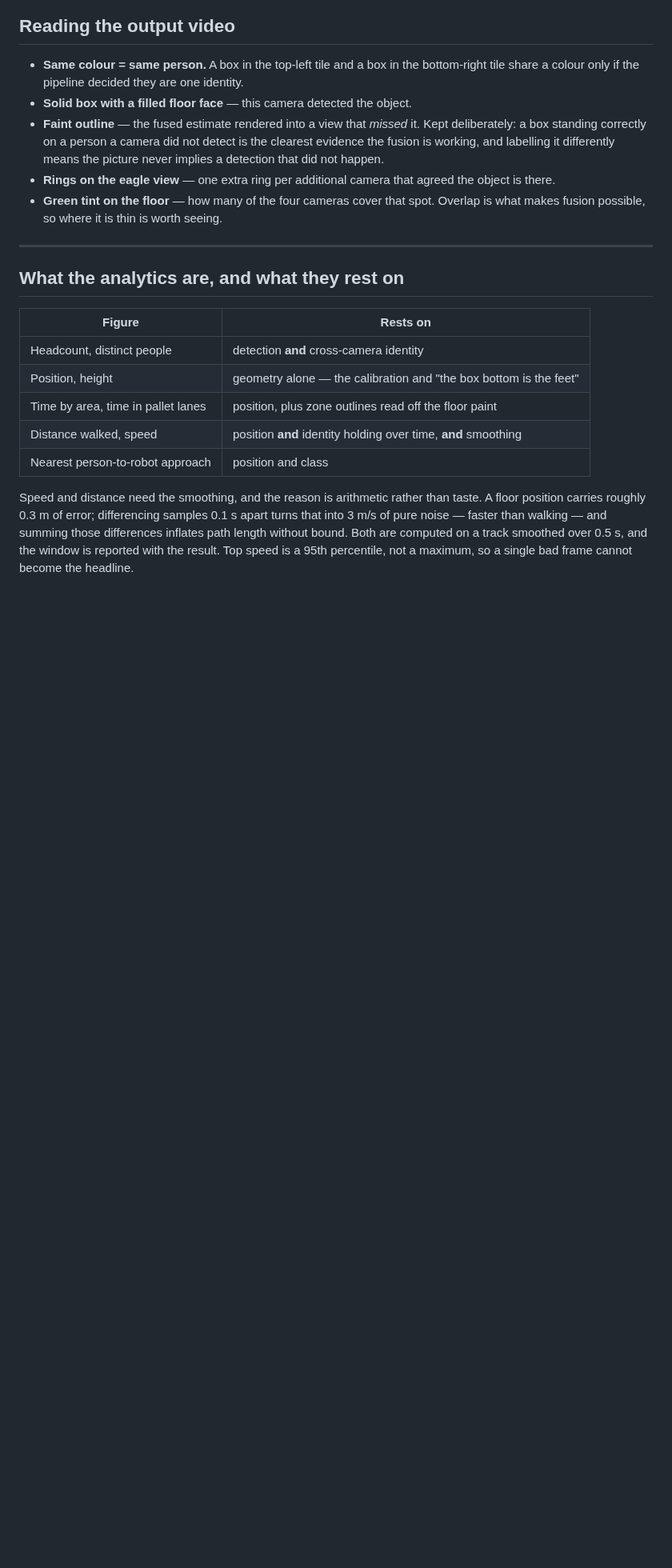
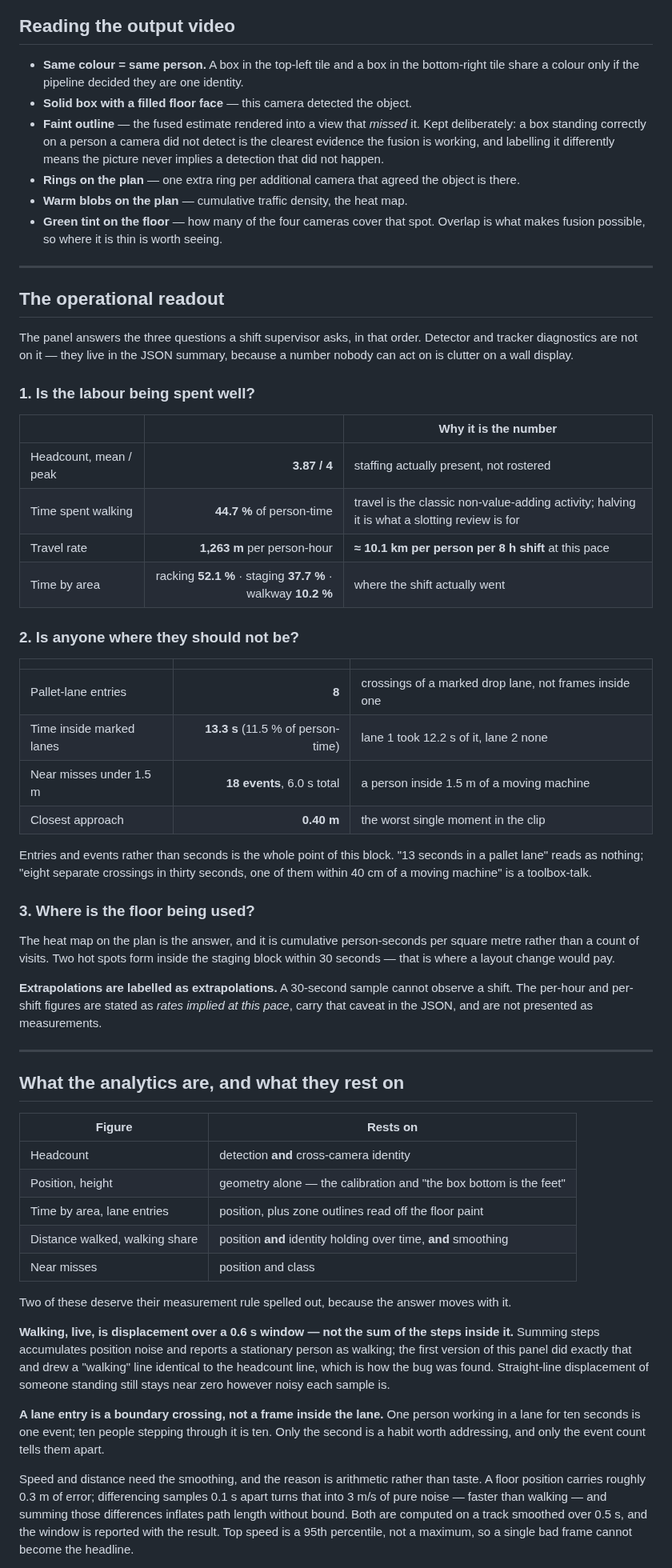
Before and after one commit to sndypvtra/coba_coba, a Markdown page: docs/warehouse-spatial.md, the part around one of its changes. Shown at 80% size. GitHub-like rendering; blank space fills up the shorter version.

```diff
--- a/docs/warehouse-spatial.md
+++ b/docs/warehouse-spatial.md
@@ -188,10 +192,52 @@ grid of image points is back-projected onto the floor and hulled.
   Kept deliberately: a box standing correctly on a person a camera did not detect
   is the clearest evidence the fusion is working, and labelling it differently
   means the picture never implies a detection that did not happen.
-- **Rings on the eagle view** — one extra ring per additional camera that agreed
-  the object is there.
+- **Rings on the plan** — one extra ring per additional camera that agreed the
+  object is there.
+- **Warm blobs on the plan** — cumulative traffic density, the heat map.
 - **Green tint on the floor** — how many of the four cameras cover that spot.
   Overlap is what makes fusion possible, so where it is thin is worth seeing.
+
+---
+
+## The operational readout
+
+The panel answers the three questions a shift supervisor asks, in that order.
+Detector and tracker diagnostics are not on it — they live in the JSON summary,
+because a number nobody can act on is clutter on a wall display.
+
+### 1. Is the labour being spent well?
+
+| | | Why it is the number |
+|---|---:|---|
+| Headcount, mean / peak | **3.87 / 4** | staffing actually present, not rostered |
+| Time spent walking | **44.7 %** of person-time | travel is the classic non-value-adding activity; halving it is what a slotting review is for |
+| Travel rate | **1,263 m** per person-hour | **≈ 10.1 km per person per 8 h shift** at this pace |
+| Time by area | racking **52.1 %** · staging **37.7 %** · walkway **10.2 %** | where the shift actually went |
+
+### 2. Is anyone where they should not be?
+
+| | | |
+|---|---:|---|
+| Pallet-lane entries | **8** | crossings of a marked drop lane, not frames inside one |
+| Time inside marked lanes | **13.3 s** (11.5 % of person-time) | lane 1 took 12.2 s of it, lane 2 none |
+| Near misses under 1.5 m | **18 events**, 6.0 s total | a person inside 1.5 m of a moving machine |
+| Closest approach | **0.40 m** | the worst single moment in the clip |
+
+Entries and events rather than seconds is the whole point of this block. "13
+seconds in a pallet lane" reads as nothing; "eight separate crossings in thirty
+seconds, one of them within 40 cm of a moving machine" is a toolbox-talk.
+
+### 3. Where is the floor being used?
+
+The heat map on the plan is the answer, and it is cumulative person-seconds per
+square metre rather than a count of visits. Two hot spots form inside the
+staging block within 30 seconds — that is where a layout change would pay.
+
+**Extrapolations are labelled as extrapolations.** A 30-second sample cannot
+observe a shift. The per-hour and per-shift figures are stated as *rates implied
+at this pace*, carry that caveat in the JSON, and are not presented as
+measurements.
 
 ---
 
@@ -199,11 +245,26 @@ grid of image points is back-projected onto the floor and hulled.
 
 | Figure | Rests on |
 |---|---|
-| Headcount, distinct people | detection **and** cross-camera identity |
+| Headcount | detection **and** cross-camera identity |
 | Position, height | geometry alone — the calibration and "the box bottom is the feet" |
-| Time by area, time in pallet lanes | position, plus zone outlines read off the floor paint |
-| Distance walked, speed | position **and** identity holding over time, **and** smoothing |
-| Nearest person-to-robot approach | position and class |
+| Time by area, lane entries | position, plus zone outlines read off the floor paint |
+| Distance walked, walking share | position **and** identity holding over time, **and** smoothing |
+| Near misses | position and class |
+
+Two of these deserve their measurement rule spelled out, because the answer
+moves with it.
+
+**Walking, live, is displacement over a 0.6 s window — not the sum of the steps
+inside it.** Summing steps accumulates position noise and reports a stationary
+person as walking; the first version of this panel did exactly that and drew a
+"walking" line identical to the headcount line, which is how the bug was found.
+Straight-line displacement of someone standing still stays near zero however
+noisy each sample is.
+
+**A lane entry is a boundary crossing, not a frame inside the lane.** One person
+working in a lane for ten seconds is one event; ten people stepping through it
+is ten. Only the second is a habit worth addressing, and only the event count
+tells them apart.
 
 Speed and distance need the smoothing, and the reason is arithmetic rather than
 taste. A floor position carries roughly 0.3 m of error; differencing samples
```
Also changed, not shown: other parts of docs/warehouse-spatial.md (+24 -23 lines), README.md (+22 -9 lines), output/preview_warehouse_014.jpg, 6 other files.
